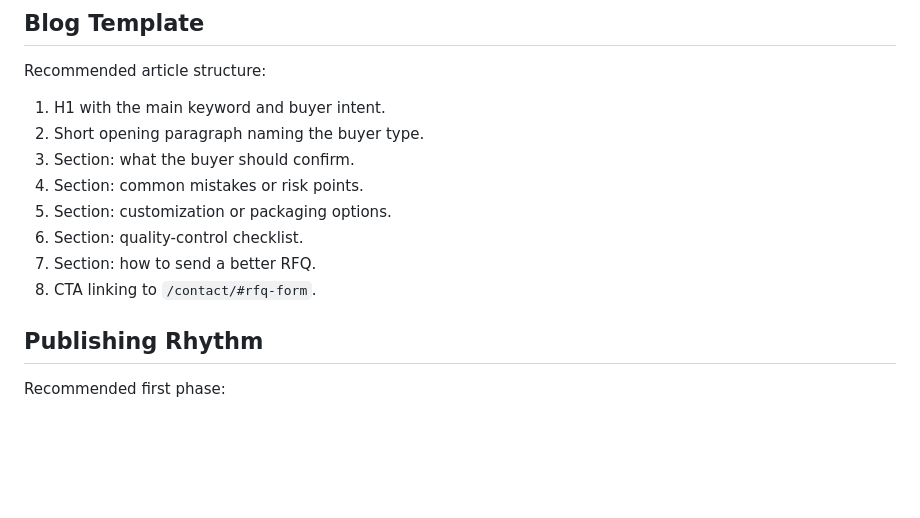
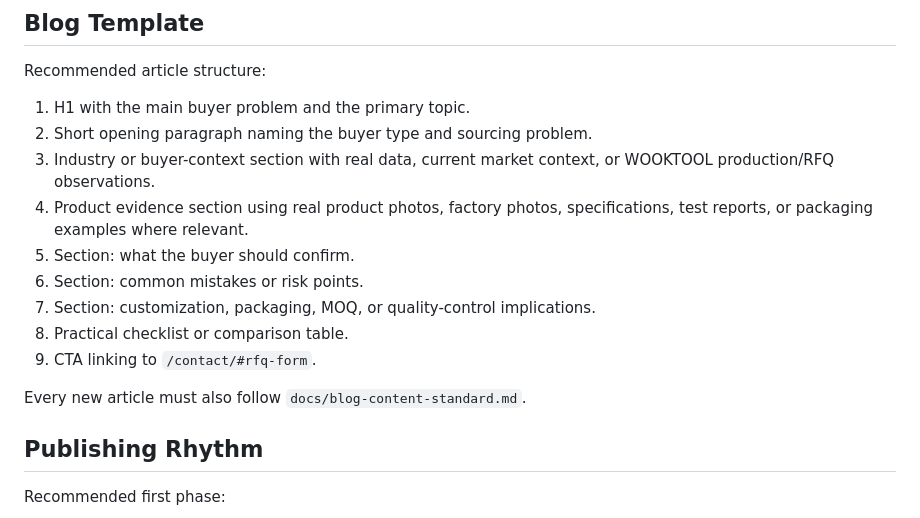
Before and after one commit to wooktools-cell/wooktool-cloudflare-site, a Markdown page: docs/blog-keyword-map.md, the part around the change. GitHub-like rendering; blank space fills up the shorter version.

Commit message:
Add blog content quality standard

```diff
--- a/docs/blog-keyword-map.md
+++ b/docs/blog-keyword-map.md
@@ -133,14 +133,17 @@ Each article should include:
 
 Recommended article structure:
 
-1. H1 with the main keyword and buyer intent.
-2. Short opening paragraph naming the buyer type.
-3. Section: what the buyer should confirm.
-4. Section: common mistakes or risk points.
-5. Section: customization or packaging options.
-6. Section: quality-control checklist.
-7. Section: how to send a better RFQ.
-8. CTA linking to `/contact/#rfq-form`.
+1. H1 with the main buyer problem and the primary topic.
+2. Short opening paragraph naming the buyer type and sourcing problem.
+3. Industry or buyer-context section with real data, current market context, or WOOKTOOL production/RFQ observations.
+4. Product evidence section using real product photos, factory photos, specifications, test reports, or packaging examples where relevant.
+5. Section: what the buyer should confirm.
+6. Section: common mistakes or risk points.
+7. Section: customization, packaging, MOQ, or quality-control implications.
+8. Practical checklist or comparison table.
+9. CTA linking to `/contact/#rfq-form`.
+
+Every new article must also follow `docs/blog-content-standard.md`.
 
 ## Publishing Rhythm
 
```
Also changed, not shown: docs/blog-content-standard.md (added, +217 -0 lines).
